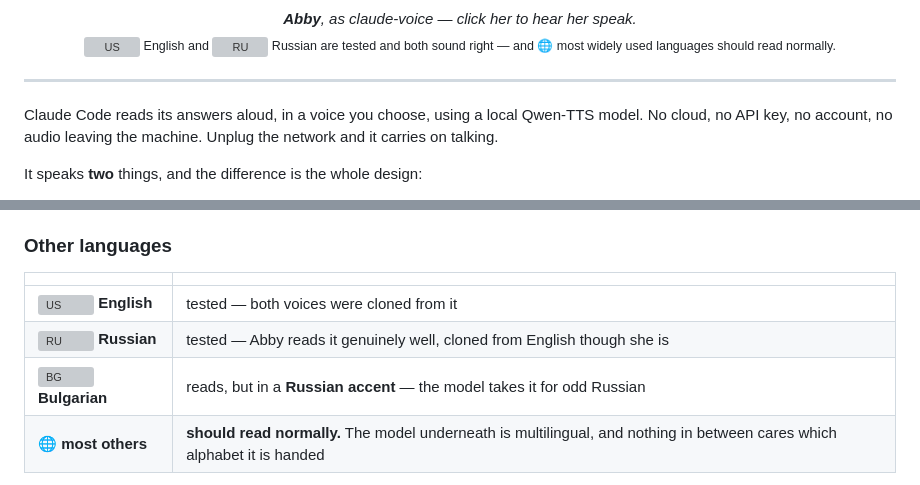
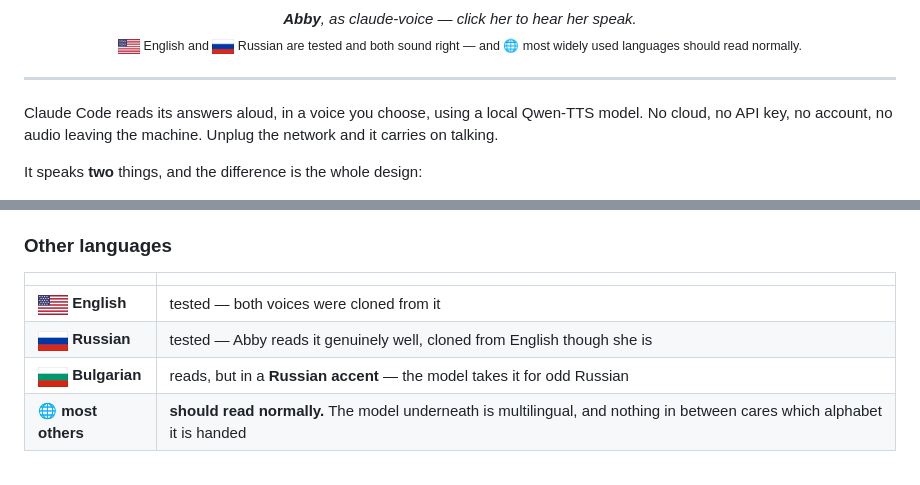
Before and after one commit to TraxData313/claude-voice, a Markdown page: README.md, 2 parts joined by grey strips. GitHub-like rendering; pictures changed too: docs/flags/bg.png (added), docs/flags/ru.png (added), docs/flags/us.png (added); grey boxes are pictures that could not be loaded.

Commit message:
Flags as PNGs, and big enough to actually read

```diff
--- a/README.md
+++ b/README.md
@@ -21,8 +21,8 @@
 <p align="center">
   <em><strong>Abby</strong>, as claude-voice — click her to hear her speak.</em>
   <br>
-  <sub><img src="docs/flags/us.svg" height="11" alt="US"> English and
-  <img src="docs/flags/ru.svg" height="11" alt="RU"> Russian are tested and both sound right —
+  <sub><img src="docs/flags/us.png" height="15" alt="US"> English and
+  <img src="docs/flags/ru.png" height="15" alt="RU"> Russian are tested and both sound right —
   and 🌐 most widely used languages should read normally.</sub>
 </p>
 
@@ -184,9 +184,9 @@ Voices you may keep but not share never need to enter the repo at all — point
 
 | | |
 |---|---|
-| <img src="docs/flags/us.svg" height="13" alt="US"> **English** | tested — both voices were cloned from it |
-| <img src="docs/flags/ru.svg" height="13" alt="RU"> **Russian** | tested — Abby reads it genuinely well, cloned from English though she is |
-| <img src="docs/flags/bg.svg" height="13" alt="BG"> **Bulgarian** | reads, but in a **Russian accent** — the model takes it for odd Russian |
+| <img src="docs/flags/us.png" height="20" alt="US"> **English** | tested — both voices were cloned from it |
+| <img src="docs/flags/ru.png" height="20" alt="RU"> **Russian** | tested — Abby reads it genuinely well, cloned from English though she is |
+| <img src="docs/flags/bg.png" height="20" alt="BG"> **Bulgarian** | reads, but in a **Russian accent** — the model takes it for odd Russian |
 | 🌐 **most others** | **should read normally.** The model underneath is multilingual, and nothing in between cares which alphabet it is handed |
 
 Try one: write a line in it and listen. Bulgarian is the shape of the failure to expect from a
```
Also changed, not shown: 1 other file.
